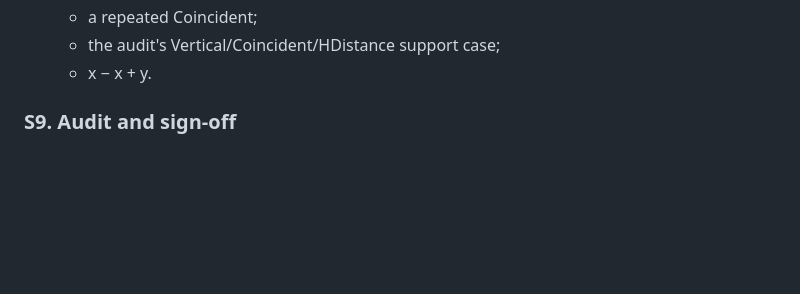
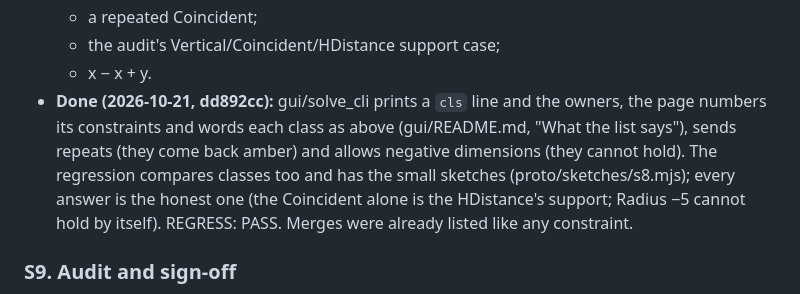
Before and after one commit to Phylliida/bend-cad, a Markdown page: PLAN-sk13a.md, the part around the change. GitHub-like rendering; blank space fills up the shorter version.

Commit message:
PLAN, HANDOFF: S8 done
Co-Authored-By: Claude Opus 5.5 <noreply@anthropic.com>

```diff
--- a/PLAN-sk13a.md
+++ b/PLAN-sk13a.md
@@ -692,6 +692,15 @@ As planned:
   - a repeated Coincident;
   - the audit's Vertical/Coincident/HDistance support case;
   - x − x + y.
+- **Done (2026-10-21, dd892cc):** gui/solve_cli prints a `cls` line and
+  the owners, the page numbers its constraints and words each class as
+  above (gui/README.md, "What the list says"), sends repeats (they come
+  back amber) and allows negative dimensions (they cannot hold). The
+  regression compares classes too and has the small sketches
+  (proto/sketches/s8.mjs); every answer is the honest one (the
+  Coincident alone is the HDistance's support; Radius −5 cannot hold
+  by itself). REGRESS: PASS. Merges were already listed like any
+  constraint.
 
 ### S9. Audit and sign-off
 - An independent audit of the proofs' statements against SK13A-REVIEW.md.
```
Also changed, not shown: HANDOFF.md (+4 -3 lines).
